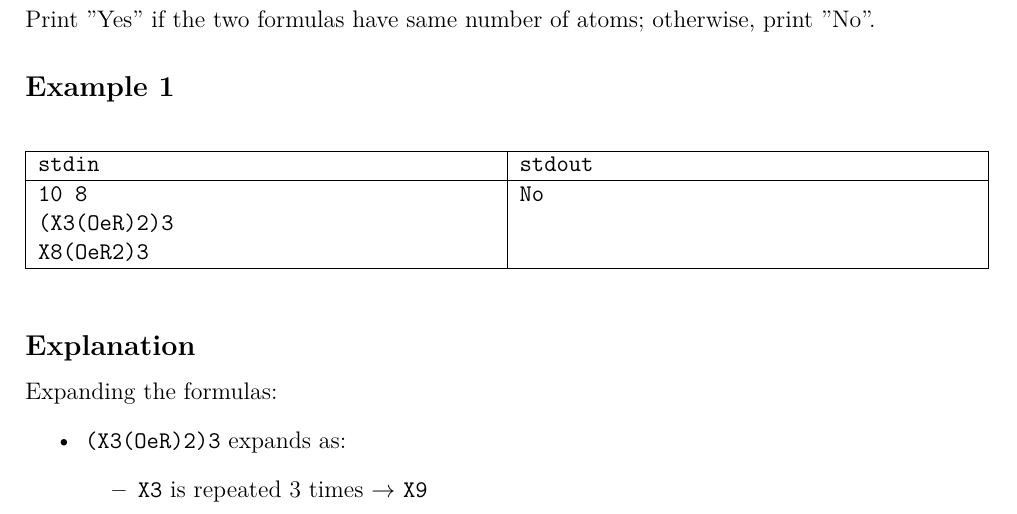
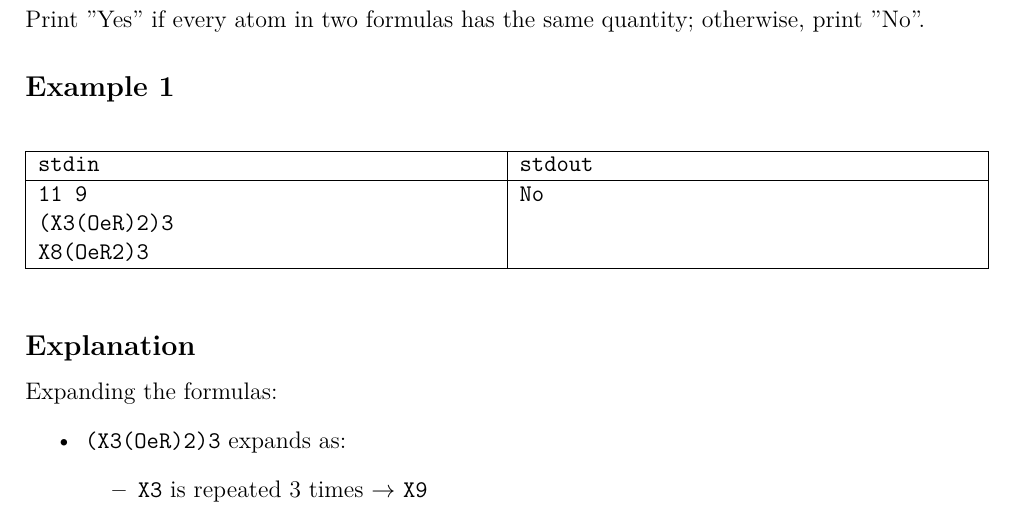
Before and after one commit to eric2969/PDAO2025_ProblemSet, a LaTeX document (Problems/Problems.tex): part of page 18 of 38, cut so that both start at the same text. Compiled offline with XeLaTeX; a missing font is replaced by an installed copy or a similar font.

Commit message:
Problem F Oiii

```diff
--- a/Problems/Problems.tex
+++ b/Problems/Problems.tex
@@ -797,7 +797,7 @@ Line 2 - 3 each contains a string represents valid ancient and modern formula re
 
 
 \subsection*{\fontsize{16}{12}Output}
-Print "Yes" if the two formulas have same number of atoms; otherwise, print "No".
+Print "Yes" if every atom in two formulas has the same quantity; otherwise, print "No".
 
 \subsection*{\fontsize{16}{12}Example 1}
 \begin{table}[h]
@@ -806,7 +806,7 @@ Print "Yes" if the two formulas have same number of atoms; otherwise, print "No"
     \hline
     stdin & stdout \\
     \hline
-    10 8 & No \\
+    11 9 & No \\
     (X3(OeR)2)3 & \\
     X8(OeR2)3 &  \\
     \hline
```
Also changed, not shown: 1 other file.
